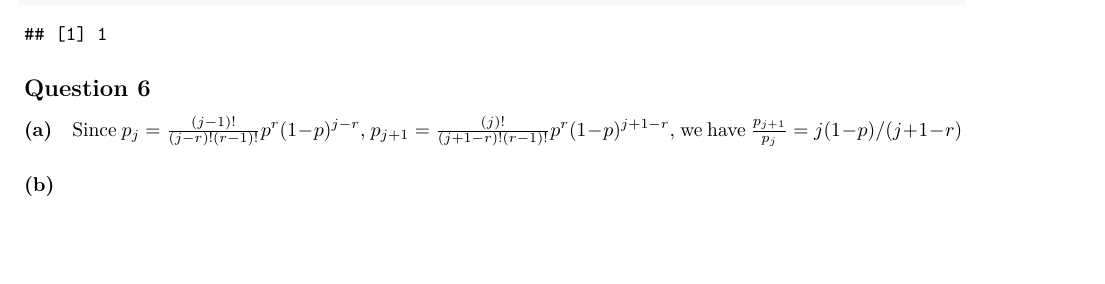
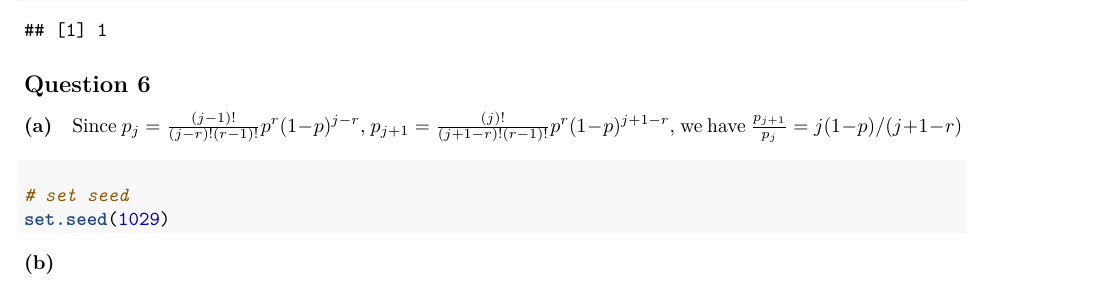
Before and after one commit to qiqipower029/ComputationalStatistics-HW1, an R Markdown document (HW1.Rmd): part of page 4 of 4, cut so that both start at the same text, the shorter picture padded with empty space. Rendered offline with R 4.5, knitr and Pandoc, then LaTeX, with nearby package versions; some code elsewhere in the file could not run offline.

````diff
--- a/HW1.Rmd
+++ b/HW1.Rmd
@@ -179,3 +179,9 @@
 Since $p_{j}=\frac{(j-1)!}{(j-r)!(r-1)!}p^r(1-p)^{j-r}$, $p_{j+1}=\frac{(j)!}{(j+1-r)!(r-1)!}p^r(1-p)^{j+1-r}$, we have $\frac{p_{j+1}}{p_{j}}=j(1-p)/(j+1-r)$
 
 #### (b)
+```{r question 6 b}
+# set seed
+set.seed(1029)
+
+
+```
````
Also changed, not shown: HW1.Rmd (2 more changed lines).
